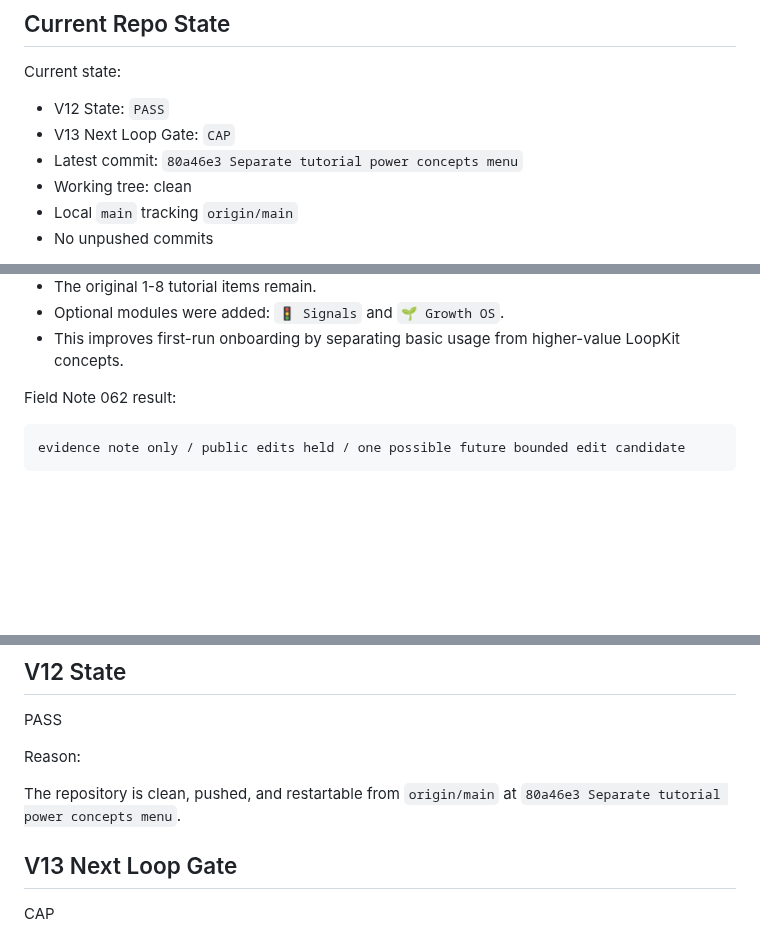
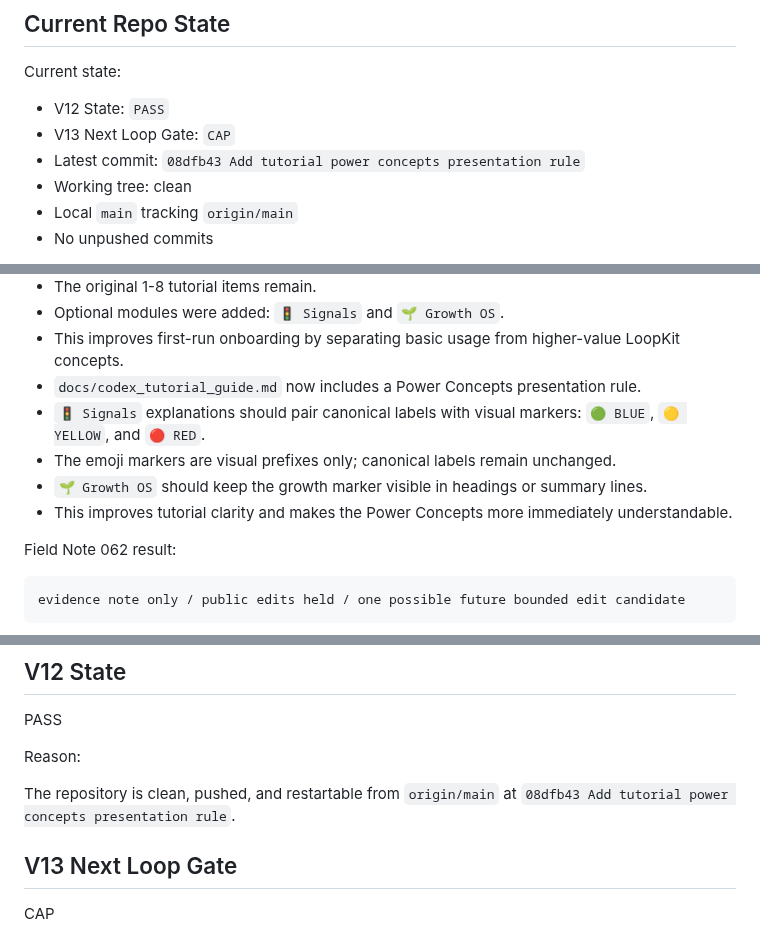
Before and after one commit to shin4141/decision-os-v13-loopkit, a Markdown page: handoff/current_codex_handoff.md, 3 parts joined by grey strips. GitHub-like rendering; blank space fills up the shorter version.

Commit message:
Refresh handoff for tutorial presentation rule

```diff
--- a/handoff/current_codex_handoff.md
+++ b/handoff/current_codex_handoff.md
@@ -33,7 +33,7 @@ Current state:
 
 - V12 State: `PASS`
 - V13 Next Loop Gate: `CAP`
-- Latest commit: `80a46e3 Separate tutorial power concepts menu`
+- Latest commit: `08dfb43 Add tutorial power concepts presentation rule`
 - Working tree: clean
 - Local `main` tracking `origin/main`
 - No unpushed commits
@@ -138,6 +138,11 @@ Completed and parked:
 - The original 1-8 tutorial items remain.
 - Optional modules were added: `🚦 Signals` and `🌱 Growth OS`.
 - This improves first-run onboarding by separating basic usage from higher-value LoopKit concepts.
+- `docs/codex_tutorial_guide.md` now includes a Power Concepts presentation rule.
+- `🚦 Signals` explanations should pair canonical labels with visual markers: `🟢 BLUE`, `🟡 YELLOW`, and `🔴 RED`.
+- The emoji markers are visual prefixes only; canonical labels remain unchanged.
+- `🌱 Growth OS` should keep the growth marker visible in headings or summary lines.
+- This improves tutorial clarity and makes the Power Concepts more immediately understandable.
 
 Field Note 062 result:
 
@@ -250,7 +255,7 @@ PASS
 
 Reason:
 
-The repository is clean, pushed, and restartable from `origin/main` at `80a46e3 Separate tutorial power concepts menu`.
+The repository is clean, pushed, and restartable from `origin/main` at `08dfb43 Add tutorial power concepts presentation rule`.
 
 ## V13 Next Loop Gate
 
```
Also changed, not shown: other parts of handoff/current_codex_handoff.md (+2 -1 lines).
